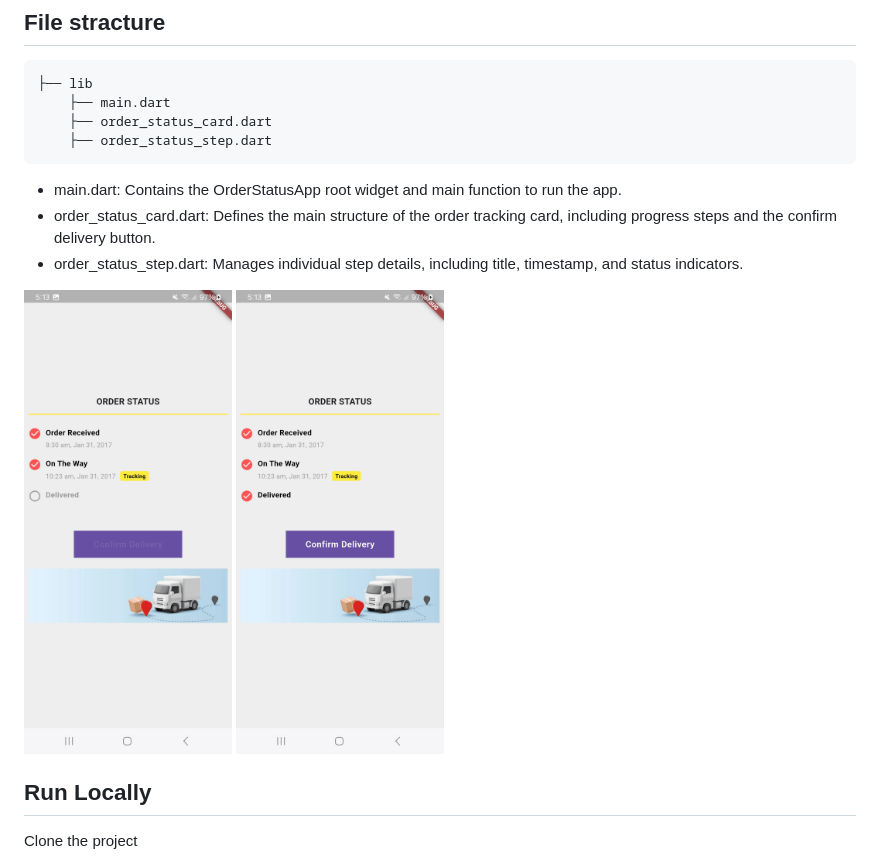
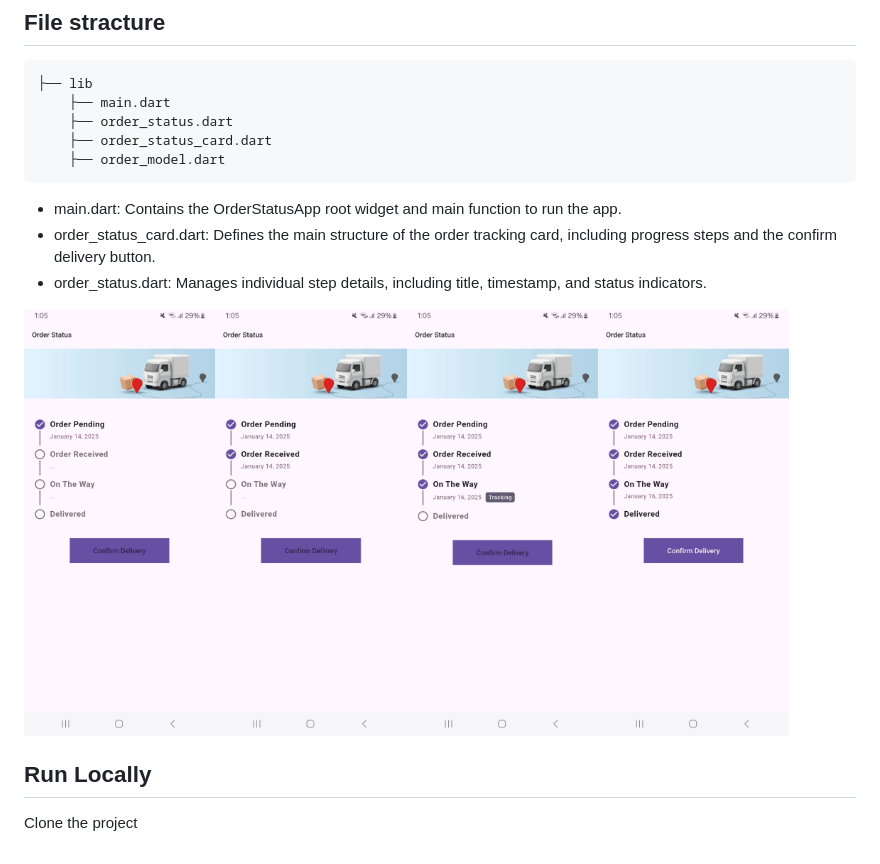
Before and after one commit to abdulawalarif/order_status, a Markdown page: README.md, the part around the change. GitHub-like rendering; pictures changed too: demo/1.jpg (added), demo/2.jpg (added), demo/3.jpg (added).

```diff
--- a/README.md
+++ b/README.md
@@ -14,17 +14,16 @@
 
     ├── lib
         ├── main.dart
+        ├── order_status.dart
         ├── order_status_card.dart
-        ├── order_status_step.dart
+        ├── order_model.dart
 
   - main.dart: Contains the OrderStatusApp root widget and main function to run the app.
   - order_status_card.dart: Defines the main structure of the order tracking card, including progress steps and the confirm delivery button.
-  - order_status_step.dart: Manages individual step details, including title, timestamp, and status indicators.
+  - order_status.dart: Manages individual step details, including title, timestamp, and status indicators.
 
 <p float="left">
- <img src="demo/two.jpg" width="25%" alt="Another demo of this application" />
- <img src="demo/one.jpg" width="25%" alt="Demo of this application" />
-</p>
+ <img src="demo/1.jpg" width="23%" alt="Pending status" /><img src="demo/2.jpg" width="23%" alt="Demo of Received status" /><img src="demo/3.jpg" width="23%" alt="Demo of Confirmed status" /><img src="demo/4.jpg" width="23%" alt="Demo of Delivered status" /></p>
 
 
 
```
Also changed, not shown: 3 other files.
